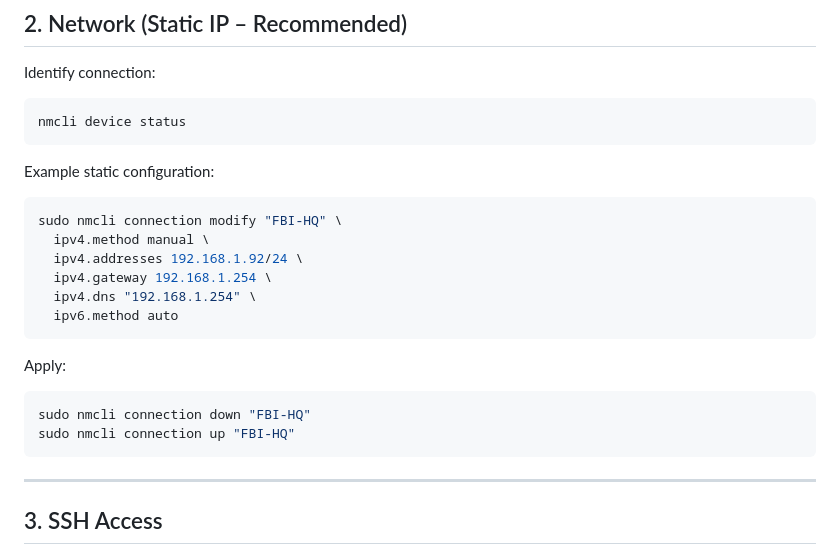
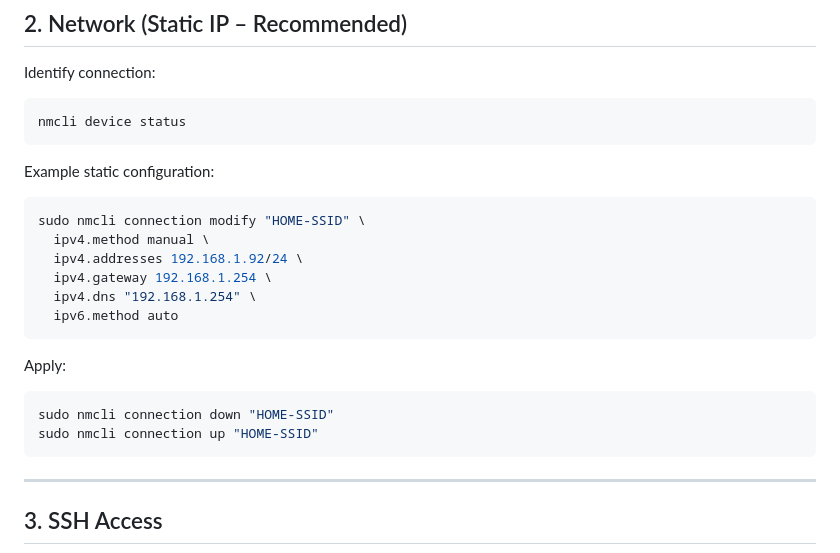
Before and after one commit to damasoavalos/market-tea-portal, a Markdown page: backend/README.md, the part around the change. GitHub-like rendering.

Commit message:
Update README.md
hidden the real SSID

````diff
--- a/backend/README.md
+++ b/backend/README.md
@@ -58,7 +58,7 @@ nmcli device status
 ```
 Example static configuration:
 ```bash
-sudo nmcli connection modify "FBI-HQ" \
+sudo nmcli connection modify "HOME-SSID" \
   ipv4.method manual \
   ipv4.addresses 192.168.1.92/24 \
   ipv4.gateway 192.168.1.254 \
@@ -67,8 +67,8 @@ sudo nmcli connection modify "FBI-HQ" \
 ```
 Apply:
 ```bash
-sudo nmcli connection down "FBI-HQ"
-sudo nmcli connection up "FBI-HQ"
+sudo nmcli connection down "HOME-SSID"
+sudo nmcli connection up "HOME-SSID"
 ```
 ---
 ## 3. SSH Access
````
